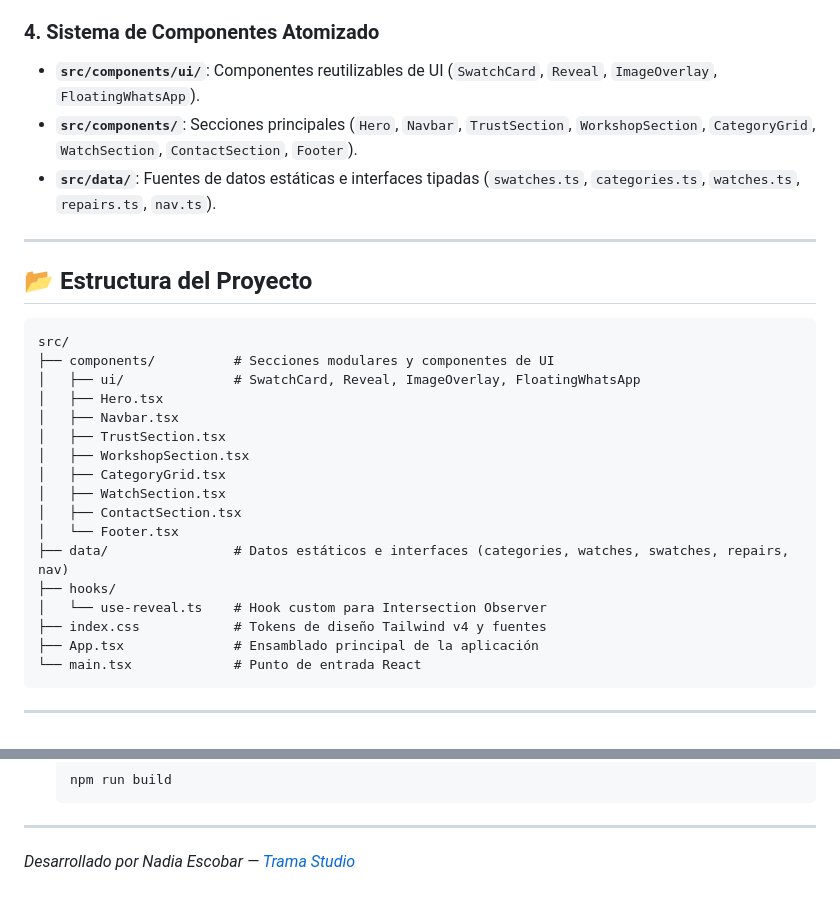
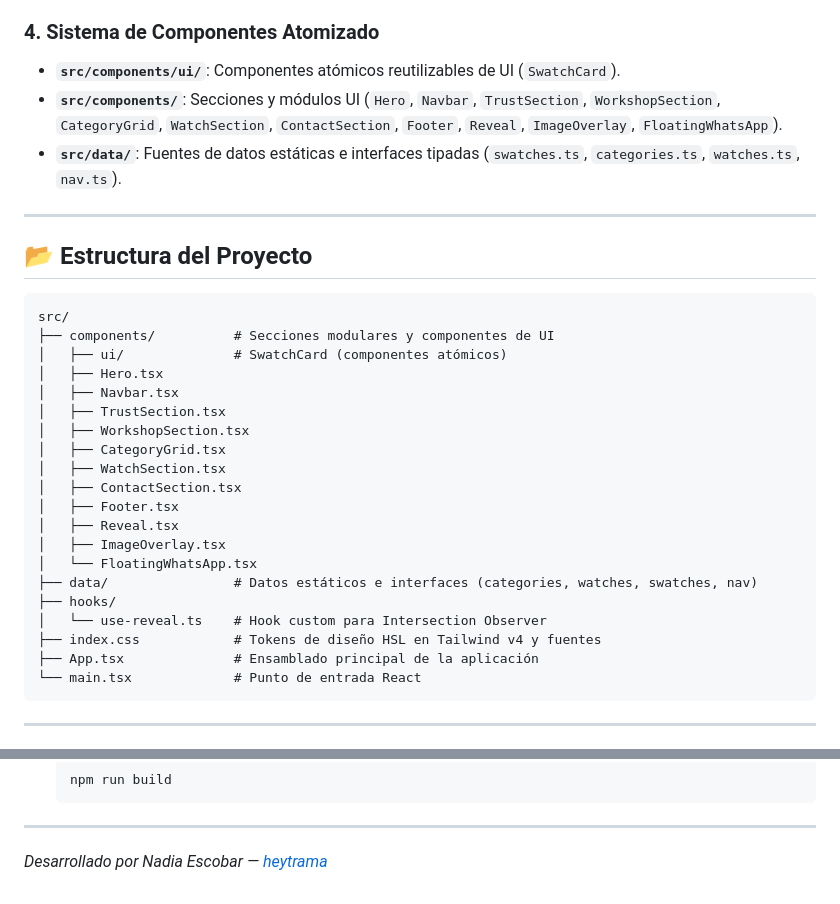
Before and after one commit to nadiaescobbb/-Cuore-joyeria, a Markdown page: README.md, 2 parts joined by grey strips. Rendered like a GitHub page.

Commit message:
update documentation credits

````diff
--- a/README.md
+++ b/README.md
@@ -26,9 +26,9 @@ Se implementó un sistema ligero de revelado en scroll mediante la **API nativa
 Los llamados a la acción (CTAs) generan URLs dinámicas de `wa.me` a través de utilidades en `@/constants/wa.ts`. Dependiendo de la sección (Alianzas, Relojes, Reparaciones), se inyecta un mensaje pre-cargado con contexto directo para la atención al cliente.
 
 ### 4. Sistema de Componentes Atomizado
-* **`src/components/ui/`**: Componentes reutilizables de UI (`SwatchCard`, `Reveal`, `ImageOverlay`, `FloatingWhatsApp`).
-* **`src/components/`**: Secciones principales (`Hero`, `Navbar`, `TrustSection`, `WorkshopSection`, `CategoryGrid`, `WatchSection`, `ContactSection`, `Footer`).
-* **`src/data/`**: Fuentes de datos estáticas e interfaces tipadas (`swatches.ts`, `categories.ts`, `watches.ts`, `repairs.ts`, `nav.ts`).
+* **`src/components/ui/`**: Componentes atómicos reutilizables de UI (`SwatchCard`).
+* **`src/components/`**: Secciones y módulos UI (`Hero`, `Navbar`, `TrustSection`, `WorkshopSection`, `CategoryGrid`, `WatchSection`, `ContactSection`, `Footer`, `Reveal`, `ImageOverlay`, `FloatingWhatsApp`).
+* **`src/data/`**: Fuentes de datos estáticas e interfaces tipadas (`swatches.ts`, `categories.ts`, `watches.ts`, `nav.ts`).
 
 ---
 
@@ -37,7 +37,7 @@ Los llamados a la acción (CTAs) generan URLs dinámicas de `wa.me` a través de
 ```text
 src/
 ├── components/          # Secciones modulares y componentes de UI
-│   ├── ui/              # SwatchCard, Reveal, ImageOverlay, FloatingWhatsApp
+│   ├── ui/              # SwatchCard (componentes atómicos)
 │   ├── Hero.tsx
 │   ├── Navbar.tsx
 │   ├── TrustSection.tsx
@@ -45,11 +45,14 @@ src/
 │   ├── CategoryGrid.tsx
 │   ├── WatchSection.tsx
 │   ├── ContactSection.tsx
-│   └── Footer.tsx
-├── data/                # Datos estáticos e interfaces (categories, watches, swatches, repairs, nav)
+│   ├── Footer.tsx
+│   ├── Reveal.tsx
+│   ├── ImageOverlay.tsx
+│   └── FloatingWhatsApp.tsx
+├── data/                # Datos estáticos e interfaces (categories, watches, swatches, nav)
 ├── hooks/
 │   └── use-reveal.ts    # Hook custom para Intersection Observer
-├── index.css            # Tokens de diseño Tailwind v4 y fuentes
+├── index.css            # Tokens de diseño HSL en Tailwind v4 y fuentes
 ├── App.tsx              # Ensamblado principal de la aplicación
 └── main.tsx             # Punto de entrada React
 ```
@@ -77,4 +80,4 @@ src/
 
 ---
 
-*Desarrollado por Nadia Escobar — [Trama Studio](https://tramaestudio.com)*
+*Desarrollado por Nadia Escobar — [heytrama](https://heytrama.com)*
````
